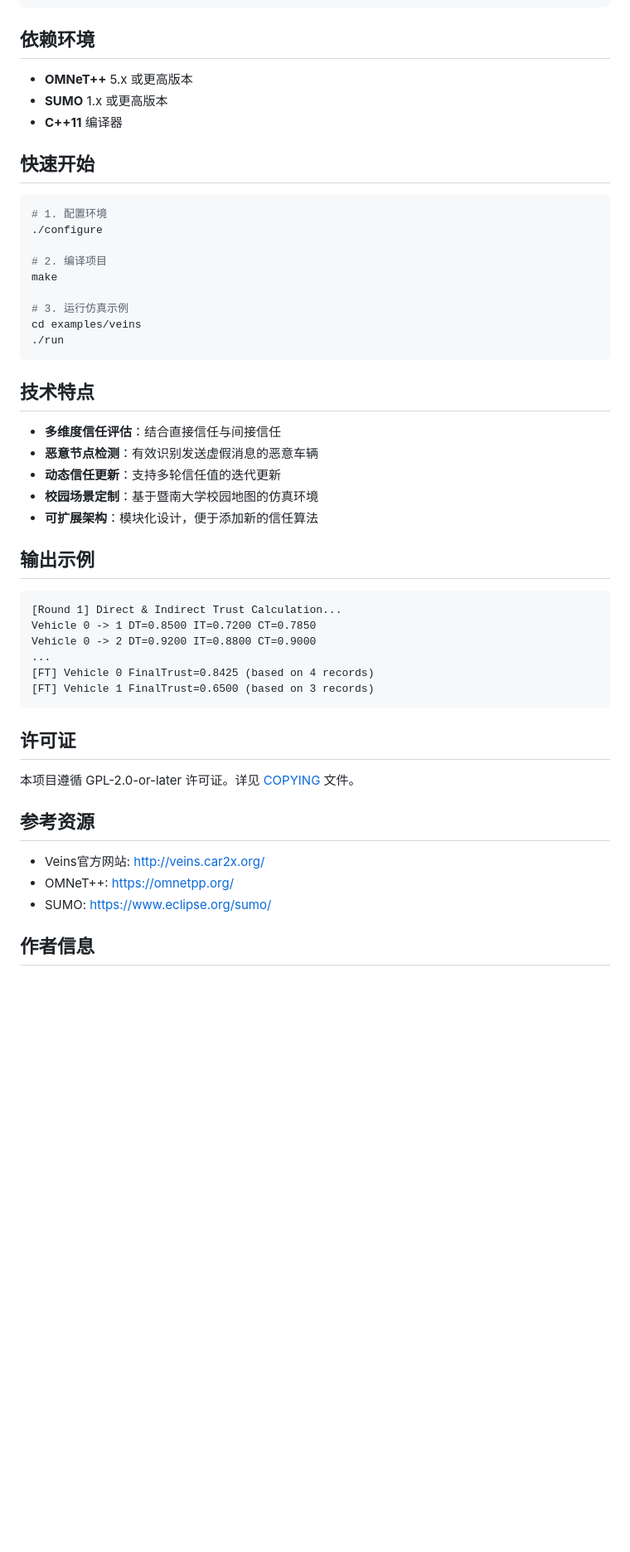
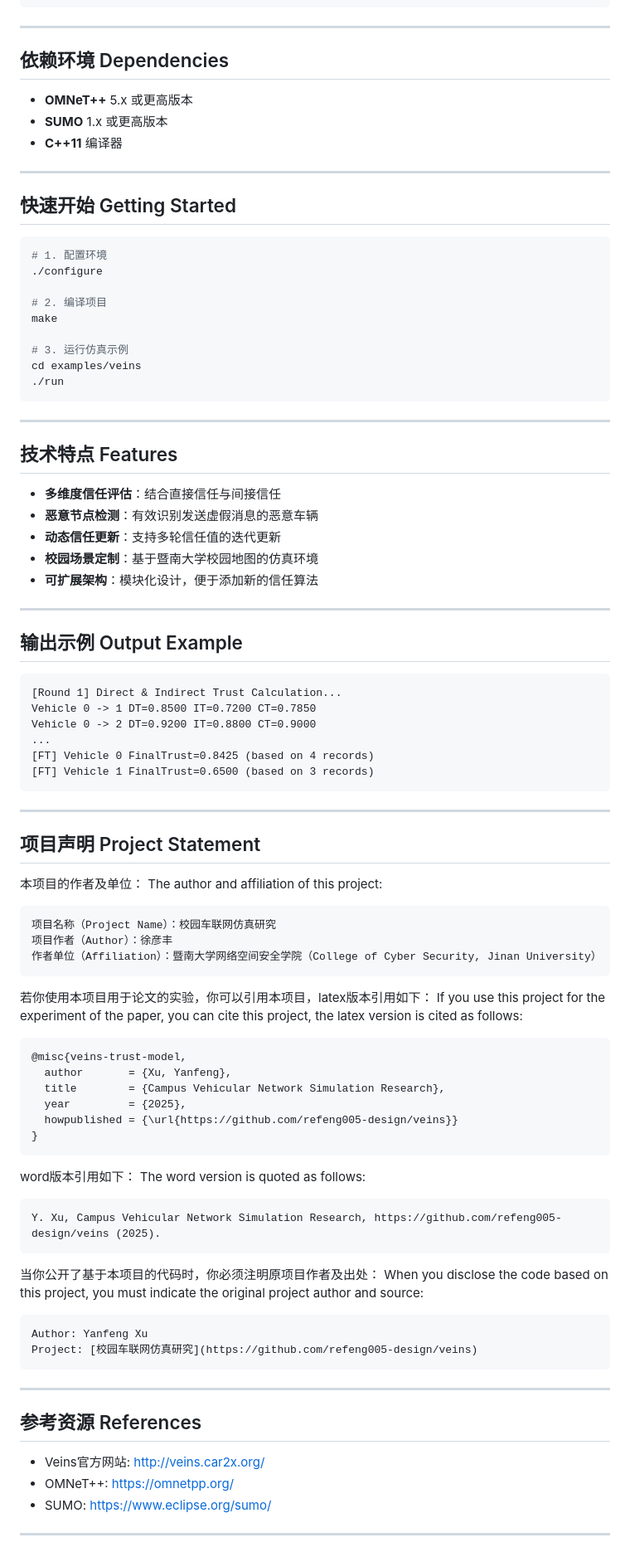
Before and after one commit to refeng005-design/trust_veins, a Markdown page: README.md, the part around one of its changes. Shown at 83% size. Drawn GitHub-style; blank space fills up the shorter version.

````diff
--- a/README.md
+++ b/README.md
@@ -103,13 +131,17 @@ veins/
 └─────────────────────────────────────────────────────────────┘
 ```
 
-## 依赖环境
+---
+
+## 依赖环境 Dependencies
 
 - **OMNeT++** 5.x 或更高版本
 - **SUMO** 1.x 或更高版本
 - **C++11** 编译器
 
-## 快速开始
+---
+
+## 快速开始 Getting Started
 
 ```bash
 # 1. 配置环境
@@ -123,7 +155,9 @@ cd examples/veins
 ./run
 ```
 
-## 技术特点
+---
+
+## 技术特点 Features
 
 - **多维度信任评估**：结合直接信任与间接信任
 - **恶意节点检测**：有效识别发送虚假消息的恶意车辆
@@ -131,7 +165,9 @@ cd examples/veins
 - **校园场景定制**：基于暨南大学校园地图的仿真环境
 - **可扩展架构**：模块化设计，便于添加新的信任算法
 
-## 输出示例
+---
+
+## 输出示例 Output Example
 
 ```
 [Round 1] Direct & Indirect Trust Calculation...
@@ -142,15 +178,53 @@ Vehicle 0 -> 2 DT=0.9200 IT=0.8800 CT=0.9000
 [FT] Vehicle 1 FinalTrust=0.6500 (based on 3 records)
 ```
 
-## 许可证
+---
 
-本项目遵循 GPL-2.0-or-later 许可证。详见 [COPYING](COPYING) 文件。
+## 项目声明 Project Statement
 
-## 参考资源
+本项目的作者及单位：
+The author and affiliation of this project:
+
+```
+项目名称（Project Name）：校园车联网仿真研究
+项目作者（Author）：徐彦丰
+作者单位（Affiliation）：暨南大学网络空间安全学院（College of Cyber Security, Jinan University）
+```
+
+若你使用本项目用于论文的实验，你可以引用本项目，latex版本引用如下：
+If you use this project for the experiment of the paper, you can cite this project, the latex version is cited as follows:
+
+```bibtex
+@misc{veins-trust-model,
+  author       = {Xu, Yanfeng},
+  title        = {Campus Vehicular Network Simulation Research},
+  year         = {2025},
+  howpublished = {\url{https://github.com/refeng005-design/veins}}
+}
+```
+
+word版本引用如下：
+The word version is quoted as follows:
+
+```
+Y. Xu, Campus Vehicular Network Simulation Research, https://github.com/refeng005-design/veins (2025).
+```
+
+当你公开了基于本项目的代码时，你必须注明原项目作者及出处：
+When you disclose the code based on this project, you must indicate the original project author and source:
+
+```
+Author: Yanfeng Xu
+Project: [校园车联网仿真研究](https://github.com/refeng005-design/veins)
+```
+
+---
+
+## 参考资源 References
 
 - Veins官方网站: http://veins.car2x.org/
 - OMNeT++: https://omnetpp.org/
 - SUMO: https://www.eclipse.org/sumo/
 
-## 作者信息
+---
 
````
Also changed, not shown: other parts of README.md (+61 -32 lines).
